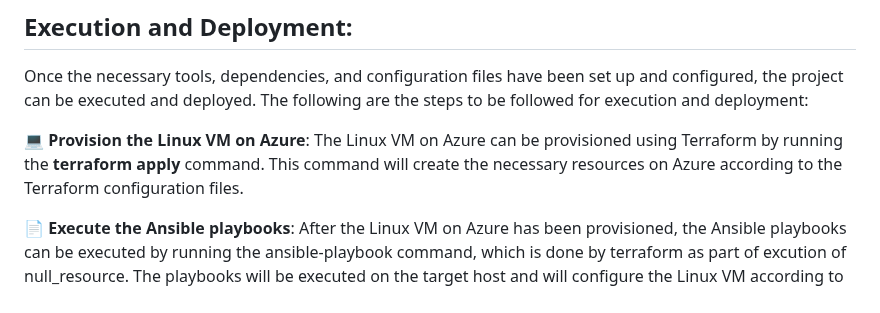
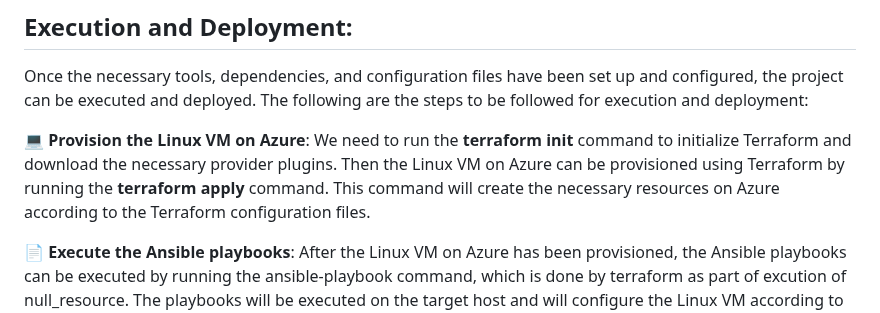
Before and after one commit to KarthikSaladi047/Ansible-Project, a Markdown page: README.md, the part around the change. GitHub-like rendering.

```diff
--- a/README.md
+++ b/README.md
@@ -260,7 +260,7 @@ The playbook is divided into 3 tasks.
 
 Once the necessary tools, dependencies, and configuration files have been set up and configured, the project can be executed and deployed. The following are the steps to be followed for execution and deployment:
 
-💻 **Provision the Linux VM on Azure**: The Linux VM on Azure can be provisioned using Terraform by running the **terraform apply** command. This command will create the necessary resources on Azure according to the Terraform configuration files.
+💻 **Provision the Linux VM on Azure**: We need to  run the **terraform init** command to initialize Terraform and download the necessary provider plugins. Then the Linux VM on Azure can be provisioned using Terraform by running the **terraform apply** command. This command will create the necessary resources on Azure according to the Terraform configuration files.
 
 📄 **Execute the Ansible playbooks**: After the Linux VM on Azure has been provisioned, the Ansible playbooks can be executed by running the ansible-playbook command, which is done by terraform as part of excution of null_resource. The playbooks will be executed on the target host and will configure the Linux VM according to the desired state defined in the playbooks.
 
```
